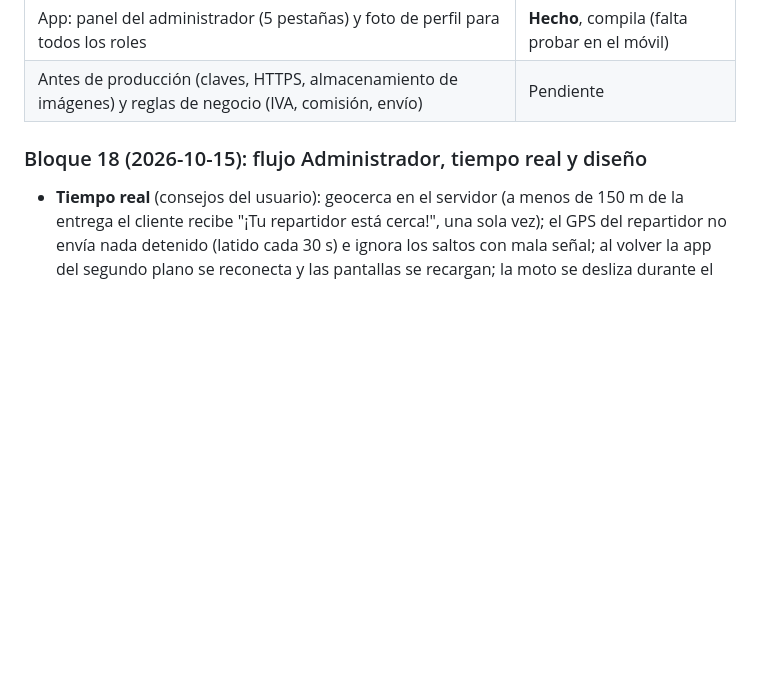
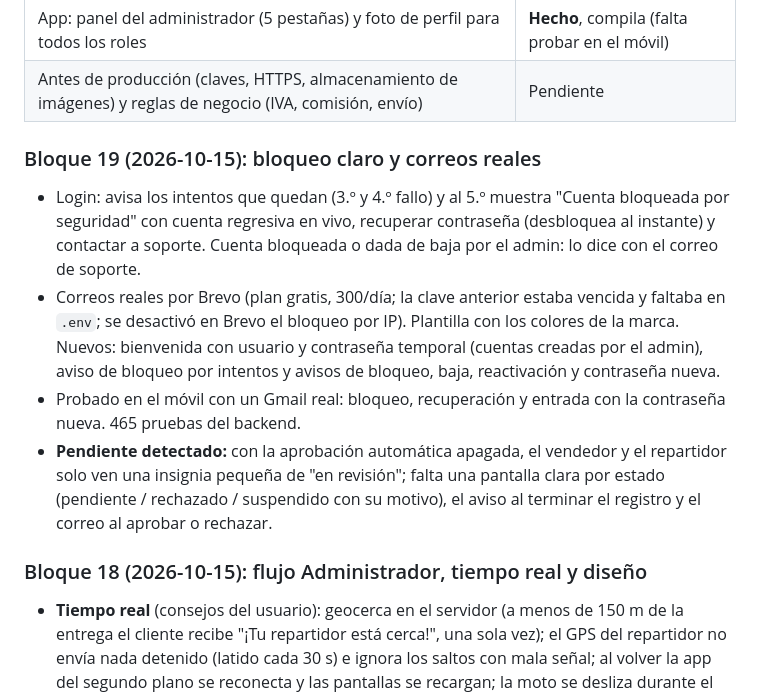
Before and after one commit to JandryFCB/ValleXpress, a Markdown page: INFORME_AVANCES.md, the part around the change. Drawn GitHub-style; blank space fills up the shorter version.

Commit message:
docs: bloque 19 (bloqueo claro y correos reales) y pendiente de cuentas en revisión
Co-Authored-By: Claude Opus 5.5 <noreply@anthropic.com>

```diff
--- a/INFORME_AVANCES.md
+++ b/INFORME_AVANCES.md
@@ -33,6 +33,12 @@ Plan completo y checklist: [ROADMAP_TOP.md](ROADMAP_TOP.md).
 | Backend **administrador** (resumen, aprobaciones, gestión de negocios y productos, pedidos, usuarios) | **Hecho: 81 pruebas** (total 461) |
 | App: panel del administrador (5 pestañas) y foto de perfil para todos los roles | **Hecho**, compila (falta probar en el móvil) |
 | Antes de producción (claves, HTTPS, almacenamiento de imágenes) y reglas de negocio (IVA, comisión, envío) | Pendiente |
+
+### Bloque 19 (2026-10-15): bloqueo claro y correos reales
+- Login: avisa los intentos que quedan (3.º y 4.º fallo) y al 5.º muestra "Cuenta bloqueada por seguridad" con cuenta regresiva en vivo, recuperar contraseña (desbloquea al instante) y contactar a soporte. Cuenta bloqueada o dada de baja por el admin: lo dice con el correo de soporte.
+- Correos reales por Brevo (plan gratis, 300/día; la clave anterior estaba vencida y faltaba en `.env`; se desactivó en Brevo el bloqueo por IP). Plantilla con los colores de la marca. Nuevos: bienvenida con usuario y contraseña temporal (cuentas creadas por el admin), aviso de bloqueo por intentos y avisos de bloqueo, baja, reactivación y contraseña nueva.
+- Probado en el móvil con un Gmail real: bloqueo, recuperación y entrada con la contraseña nueva. 465 pruebas del backend.
+- **Pendiente detectado:** con la aprobación automática apagada, el vendedor y el repartidor solo ven una insignia pequeña de "en revisión"; falta una pantalla clara por estado (pendiente / rechazado / suspendido con su motivo), el aviso al terminar el registro y el correo al aprobar o rechazar.
 
 ### Bloque 18 (2026-10-15): flujo Administrador, tiempo real y diseño
 - **Tiempo real** (consejos del usuario): geocerca en el servidor (a menos de 150 m de la entrega el cliente recibe "¡Tu repartidor está cerca!", una sola vez); el GPS del repartidor no envía nada detenido (latido cada 30 s) e ignora los saltos con mala señal; al volver la app del segundo plano se reconecta y las pantallas se recargan; la moto se desliza durante el intervalo real entre posiciones.
```
